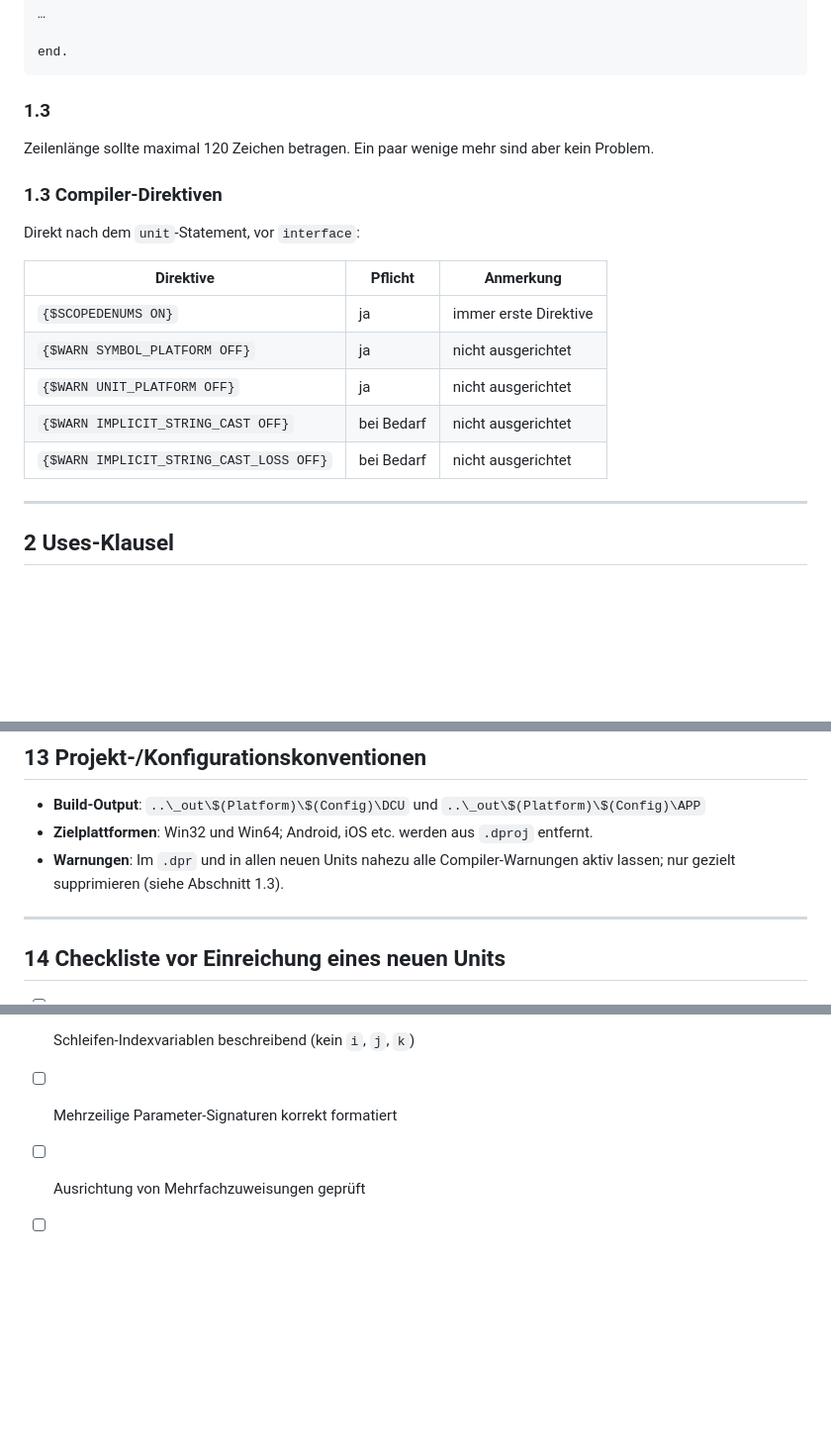
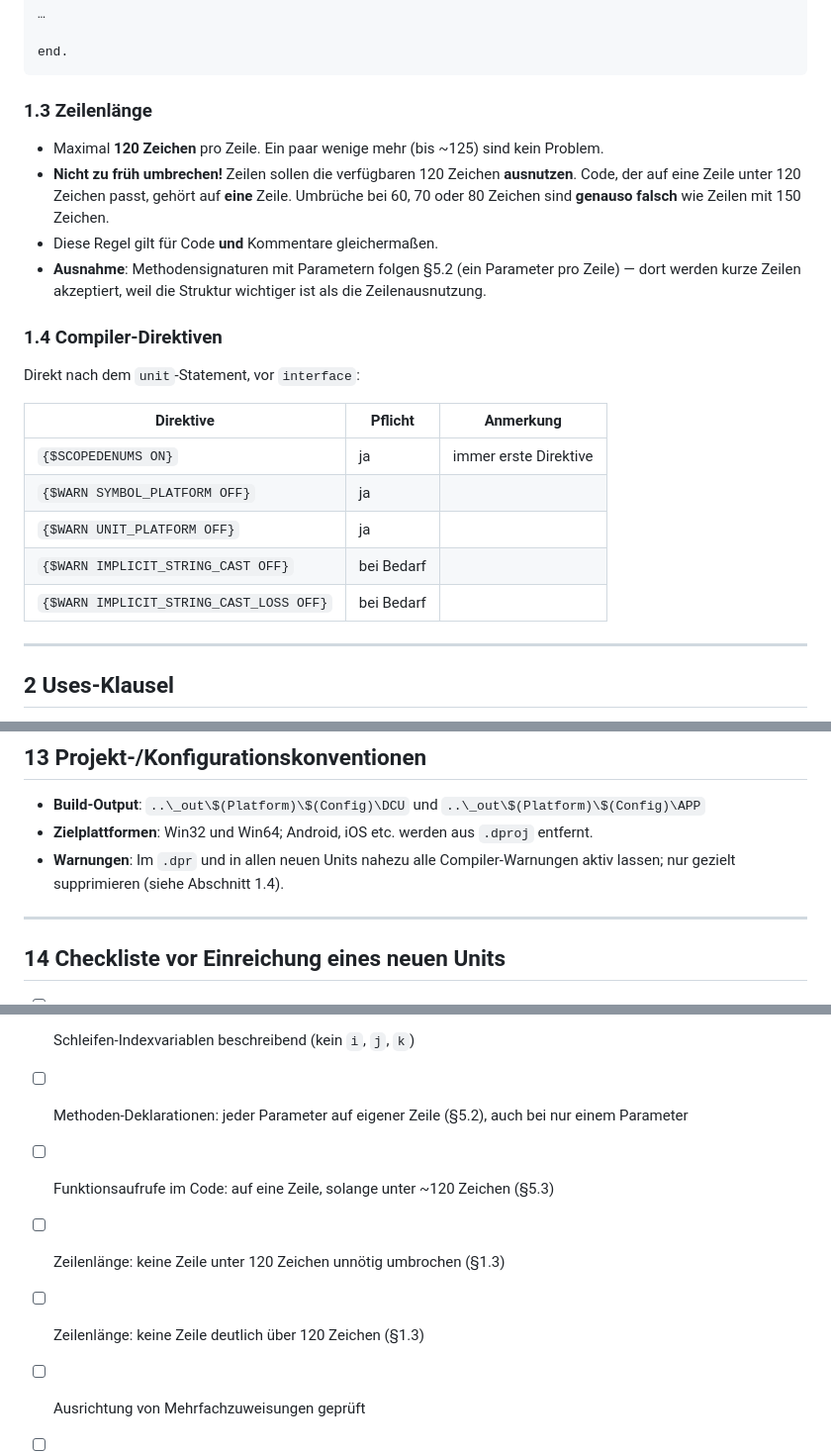
Before and after one commit to sakura1977/mormot2-microservices-blog-sample, a Markdown page: .claude/delphiSyntax.md, 3 parts joined by grey strips. Shown at 99% size. GitHub-like rendering; blank space fills up the shorter version.

````diff
--- a/.claude/delphiSyntax.md
+++ b/.claude/delphiSyntax.md
@@ -40,20 +40,26 @@ implementation
 end.
 ```
 
-### 1.3
+### 1.3  Zeilenlänge
 
-Zeilenlänge sollte maximal 120 Zeichen betragen. Ein paar wenige mehr sind aber kein Problem.
+- Maximal **120 Zeichen** pro Zeile. Ein paar wenige mehr (bis ~125) sind kein Problem.
+- **Nicht zu früh umbrechen!** Zeilen sollen die verfügbaren 120 Zeichen **ausnutzen**. Code,
+  der auf eine Zeile unter 120 Zeichen passt, gehört auf **eine** Zeile. Umbrüche bei 60, 70
+  oder 80 Zeichen sind **genauso falsch** wie Zeilen mit 150 Zeichen.
+- Diese Regel gilt für Code **und** Kommentare gleichermaßen.
+- **Ausnahme**: Methodensignaturen mit Parametern folgen §5.2 (ein Parameter pro Zeile) — dort
+  werden kurze Zeilen akzeptiert, weil die Struktur wichtiger ist als die Zeilenausnutzung.
 
-### 1.3  Compiler-Direktiven
+### 1.4  Compiler-Direktiven
 Direkt nach dem `unit`-Statement, vor `interface`:
 
 | Direktive | Pflicht | Anmerkung |
 |-----------|---------|-----------|
 | `{$SCOPEDENUMS ON}` | ja | immer erste Direktive |
-| `{$WARN SYMBOL_PLATFORM OFF}` | ja | nicht ausgerichtet |
-| `{$WARN UNIT_PLATFORM OFF}` | ja | nicht ausgerichtet |
-| `{$WARN IMPLICIT_STRING_CAST OFF}` | bei Bedarf | nicht ausgerichtet |
-| `{$WARN IMPLICIT_STRING_CAST_LOSS OFF}` | bei Bedarf | nicht ausgerichtet |
+| `{$WARN SYMBOL_PLATFORM OFF}` | ja |  |
+| `{$WARN UNIT_PLATFORM OFF}` | ja |  |
+| `{$WARN IMPLICIT_STRING_CAST OFF}` | bei Bedarf |  |
+| `{$WARN IMPLICIT_STRING_CAST_LOSS OFF}` | bei Bedarf |  |
 
 ---
 
@@ -441,7 +494,7 @@ MethodCall;
 - **Build-Output**: `..\_out\$(Platform)\$(Config)\DCU` und `..\_out\$(Platform)\$(Config)\APP`
 - **Zielplattformen**: Win32 und Win64; Android, iOS etc. werden aus `.dproj` entfernt.
 - **Warnungen**: Im `.dpr` und in allen neuen Units nahezu alle Compiler-Warnungen aktiv
-  lassen; nur gezielt supprimieren (siehe Abschnitt 1.3).
+  lassen; nur gezielt supprimieren (siehe Abschnitt 1.4).
 
 ---
 
@@ -461,6 +514,9 @@ MethodCall;
 - [ ] Konstanten in UPPER\_SNAKE\_CASE benannt
 - [ ] Keine lokalen Variablen mit `L`-Präfix oder einbuchstabigen Namen
 - [ ] Schleifen-Indexvariablen beschreibend (kein `i`, `j`, `k`)
-- [ ] Mehrzeilige Parameter-Signaturen korrekt formatiert
+- [ ] Methoden-Deklarationen: jeder Parameter auf eigener Zeile (§5.2), auch bei nur einem Parameter
+- [ ] Funktionsaufrufe im Code: auf eine Zeile, solange unter ~120 Zeichen (§5.3)
+- [ ] Zeilenlänge: keine Zeile unter 120 Zeichen unnötig umbrochen (§1.3)
+- [ ] Zeilenlänge: keine Zeile deutlich über 120 Zeichen (§1.3)
 - [ ] Ausrichtung von Mehrfachzuweisungen geprüft
 - [ ] Kein Android/iOS-Ballast im `.dproj`
````
Also changed, not shown: other parts of .claude/delphiSyntax.md (+52 -5 lines).
